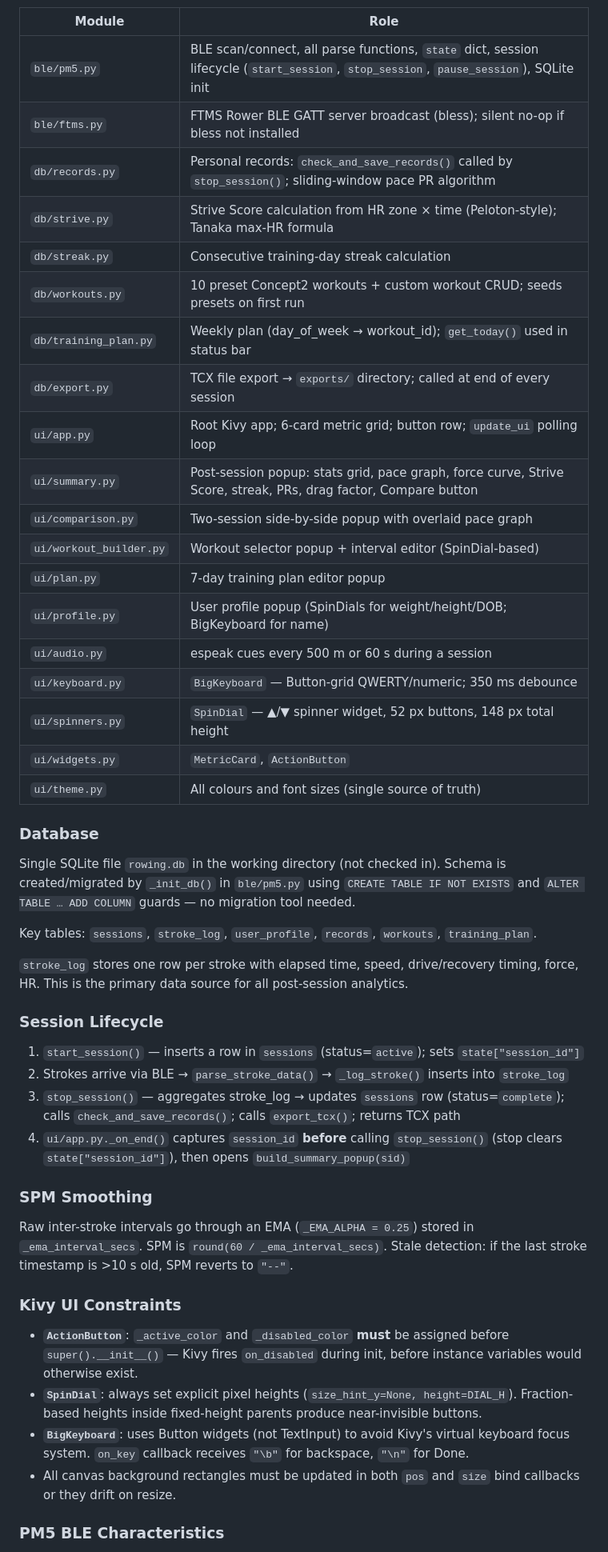
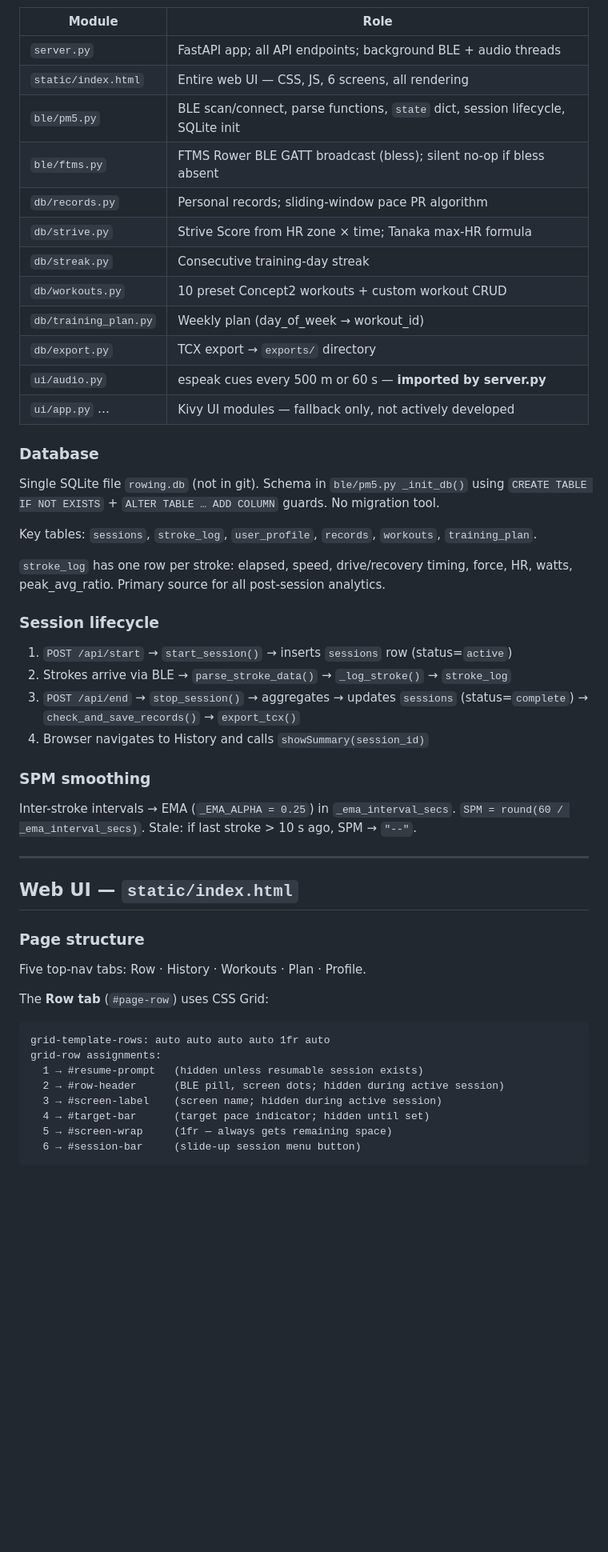
Before and after one commit to Ave13/erg-onomics, a Markdown page: CLAUDE.md, the part around one of its changes. Shown at 80% size. Rendered like a GitHub page; blank space fills up the shorter version.

````diff
--- a/CLAUDE.md
+++ b/CLAUDE.md
@@ -67,50 +65,56 @@ BLE runs in a background `threading.Thread` that calls `asyncio.run(ble_main())`
 
 | Module | Role |
 |---|---|
-| `ble/pm5.py` | BLE scan/connect, all parse functions, `state` dict, session lifecycle (`start_session`, `stop_session`, `pause_session`), SQLite init |
-| `ble/ftms.py` | FTMS Rower BLE GATT server broadcast (bless); silent no-op if bless not installed |
-| `db/records.py` | Personal records: `check_and_save_records()` called by `stop_session()`; sliding-window pace PR algorithm |
-| `db/strive.py` | Strive Score calculation from HR zone × time (Peloton-style); Tanaka max-HR formula |
-| `db/streak.py` | Consecutive training-day streak calculation |
-| `db/workouts.py` | 10 preset Concept2 workouts + custom workout CRUD; seeds presets on first run |
-| `db/training_plan.py` | Weekly plan (day_of_week → workout_id); `get_today()` used in status bar |
-| `db/export.py` | TCX file export → `exports/` directory; called at end of every session |
-| `ui/app.py` | Root Kivy app; 6-card metric grid; button row; `update_ui` polling loop |
-| `ui/summary.py` | Post-session popup: stats grid, pace graph, force curve, Strive Score, streak, PRs, drag factor, Compare button |
-| `ui/comparison.py` | Two-session side-by-side popup with overlaid pace graph |
-| `ui/workout_builder.py` | Workout selector popup + interval editor (SpinDial-based) |
-| `ui/plan.py` | 7-day training plan editor popup |
-| `ui/profile.py` | User profile popup (SpinDials for weight/height/DOB; BigKeyboard for name) |
-| `ui/audio.py` | espeak cues every 500 m or 60 s during a session |
-| `ui/keyboard.py` | `BigKeyboard` — Button-grid QWERTY/numeric; 350 ms debounce |
-| `ui/spinners.py` | `SpinDial` — ▲/▼ spinner widget, 52 px buttons, 148 px total height |
-| `ui/widgets.py` | `MetricCard`, `ActionButton` |
-| `ui/theme.py` | All colours and font sizes (single source of truth) |
+| `server.py` | FastAPI app; all API endpoints; background BLE + audio threads |
+| `static/index.html` | Entire web UI — CSS, JS, 6 screens, all rendering |
+| `ble/pm5.py` | BLE scan/connect, parse functions, `state` dict, session lifecycle, SQLite init |
+| `ble/ftms.py` | FTMS Rower BLE GATT broadcast (bless); silent no-op if bless absent |
+| `db/records.py` | Personal records; sliding-window pace PR algorithm |
+| `db/strive.py` | Strive Score from HR zone × time; Tanaka max-HR formula |
+| `db/streak.py` | Consecutive training-day streak |
+| `db/workouts.py` | 10 preset Concept2 workouts + custom workout CRUD |
+| `db/training_plan.py` | Weekly plan (day_of_week → workout_id) |
+| `db/export.py` | TCX export → `exports/` directory |
+| `ui/audio.py` | espeak cues every 500 m or 60 s — **imported by server.py** |
+| `ui/app.py` … | Kivy UI modules — fallback only, not actively developed |
 
 ### Database
 
-Single SQLite file `rowing.db` in the working directory (not checked in). Schema is created/migrated by `_init_db()` in `ble/pm5.py` using `CREATE TABLE IF NOT EXISTS` and `ALTER TABLE … ADD COLUMN` guards — no migration tool needed.
+Single SQLite file `rowing.db` (not in git). Schema in `ble/pm5.py _init_db()` using `CREATE TABLE IF NOT EXISTS` + `ALTER TABLE … ADD COLUMN` guards. No migration tool.
 
 Key tables: `sessions`, `stroke_log`, `user_profile`, `records`, `workouts`, `training_plan`.
 
-`stroke_log` stores one row per stroke with elapsed time, speed, drive/recovery timing, force, HR. This is the primary data source for all post-session analytics.
+`stroke_log` has one row per stroke: elapsed, speed, drive/recovery timing, force, HR, watts, peak_avg_ratio. Primary source for all post-session analytics.
 
-### Session Lifecycle
+### Session lifecycle
 
-1. `start_session()` — inserts a row in `sessions` (status=`active`); sets `state["session_id"]`
-2. Strokes arrive via BLE → `parse_stroke_data()` → `_log_stroke()` inserts into `stroke_log`
-3. `stop_session()` — aggregates stroke_log → updates `sessions` row (status=`complete`); calls `check_and_save_records()`; calls `export_tcx()`; returns TCX path
-4. `ui/app.py._on_end()` captures `session_id` **before** calling `stop_session()` (stop clears `state["session_id"]`), then opens `build_summary_popup(sid)`
+1. `POST /api/start` → `start_session()` → inserts `sessions` row (status=`active`)
+2. Strokes arrive via BLE → `parse_stroke_data()` → `_log_stroke()` → `stroke_log`
+3. `POST /api/end` → `stop_session()` → aggregates → updates `sessions` (status=`complete`) → `check_and_save_records()` → `export_tcx()`
+4. Browser navigates to History and calls `showSummary(session_id)`
 
-### SPM Smoothing
+### SPM smoothing
 
-Raw inter-stroke intervals go through an EMA (`_EMA_ALPHA = 0.25`) stored in `_ema_interval_secs`. SPM is `round(60 / _ema_interval_secs)`. Stale detection: if the last stroke timestamp is >10 s old, SPM reverts to `"--"`.
+Inter-stroke intervals → EMA (`_EMA_ALPHA = 0.25`) in `_ema_interval_secs`. `SPM = round(60 / _ema_interval_secs)`. Stale: if last stroke > 10 s ago, SPM → `"--"`.
 
-### Kivy UI Constraints
+---
 
-- **`ActionButton`**: `_active_color` and `_disabled_color` **must** be assigned before `super().__init__()` — Kivy fires `on_disabled` during init, before instance variables would otherwise exist.
-- **`SpinDial`**: always set explicit pixel heights (`size_hint_y=None, height=DIAL_H`). Fraction-based heights inside fixed-height parents produce near-invisible buttons.
-- **`BigKeyboard`**: uses Button widgets (not TextInput) to avoid Kivy's virtual keyboard focus system. `on_key` callback receives `"\b"` for backspace, `"\n"` for Done.
-- All canvas background rectangles must be updated in both `pos` and `size` bind callbacks or they drift on resize.
+## Web UI — `static/index.html`
 
-### PM5 BLE Characteristics
+### Page structure
+
+Five top-nav tabs: Row · History · Workouts · Plan · Profile.
+
+The **Row tab** (`#page-row`) uses CSS Grid:
+
+```
+grid-template-rows: auto auto auto auto 1fr auto
+grid-row assignments:
+  1 → #resume-prompt   (hidden unless resumable session exists)
+  2 → #row-header      (BLE pill, screen dots; hidden during active session)
+  3 → #screen-label    (screen name; hidden during active session)
+  4 → #target-bar      (target pace indicator; hidden until set)
+  5 → #screen-wrap     (1fr — always gets remaining space)
+  6 → #session-bar     (slide-up session menu button)
+```
+
````
Also changed, not shown: other parts of CLAUDE.md (+118 -43 lines), docs/ROADMAP.md (added, +99 -0 lines), docs/data-streaming.md (+7 -6 lines).
